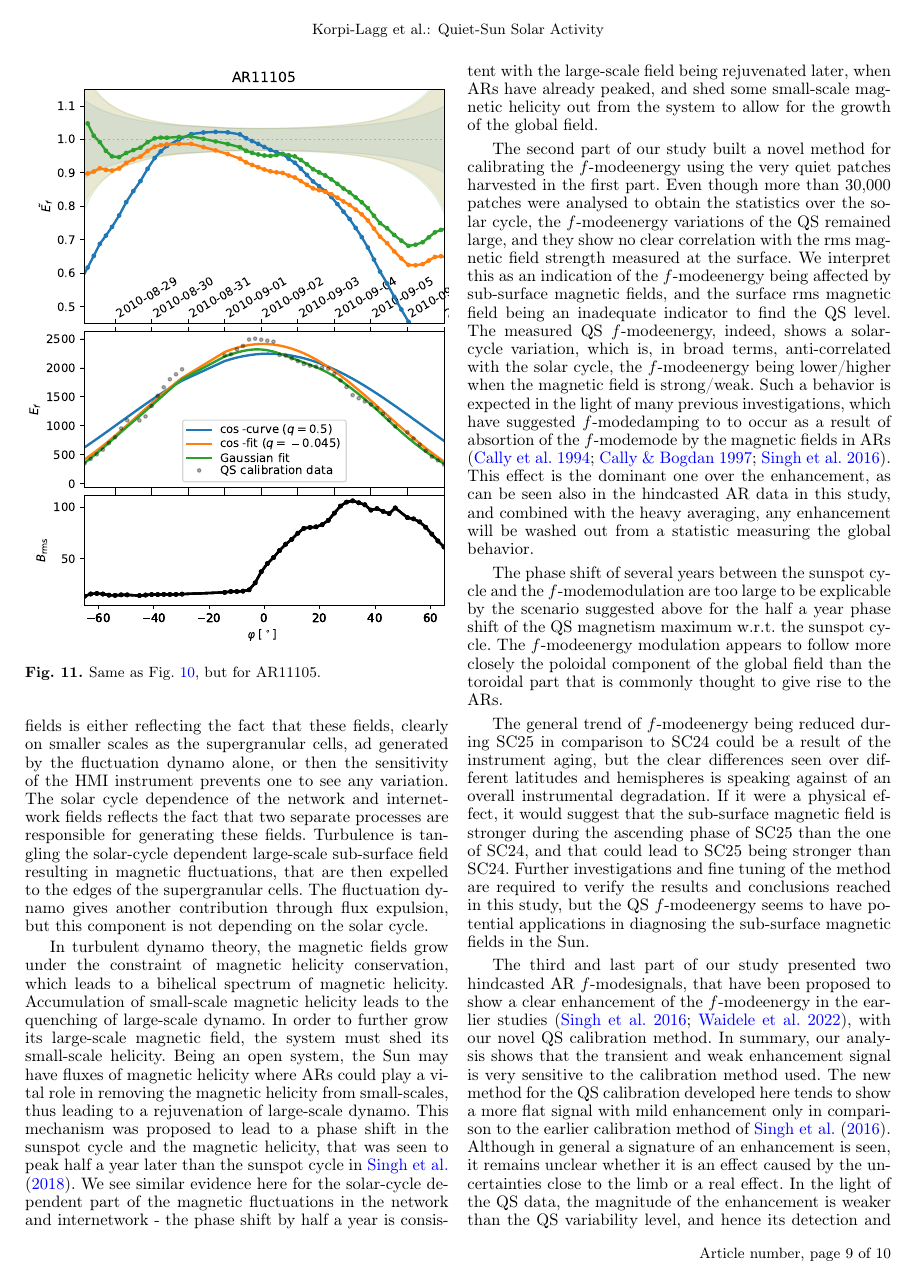
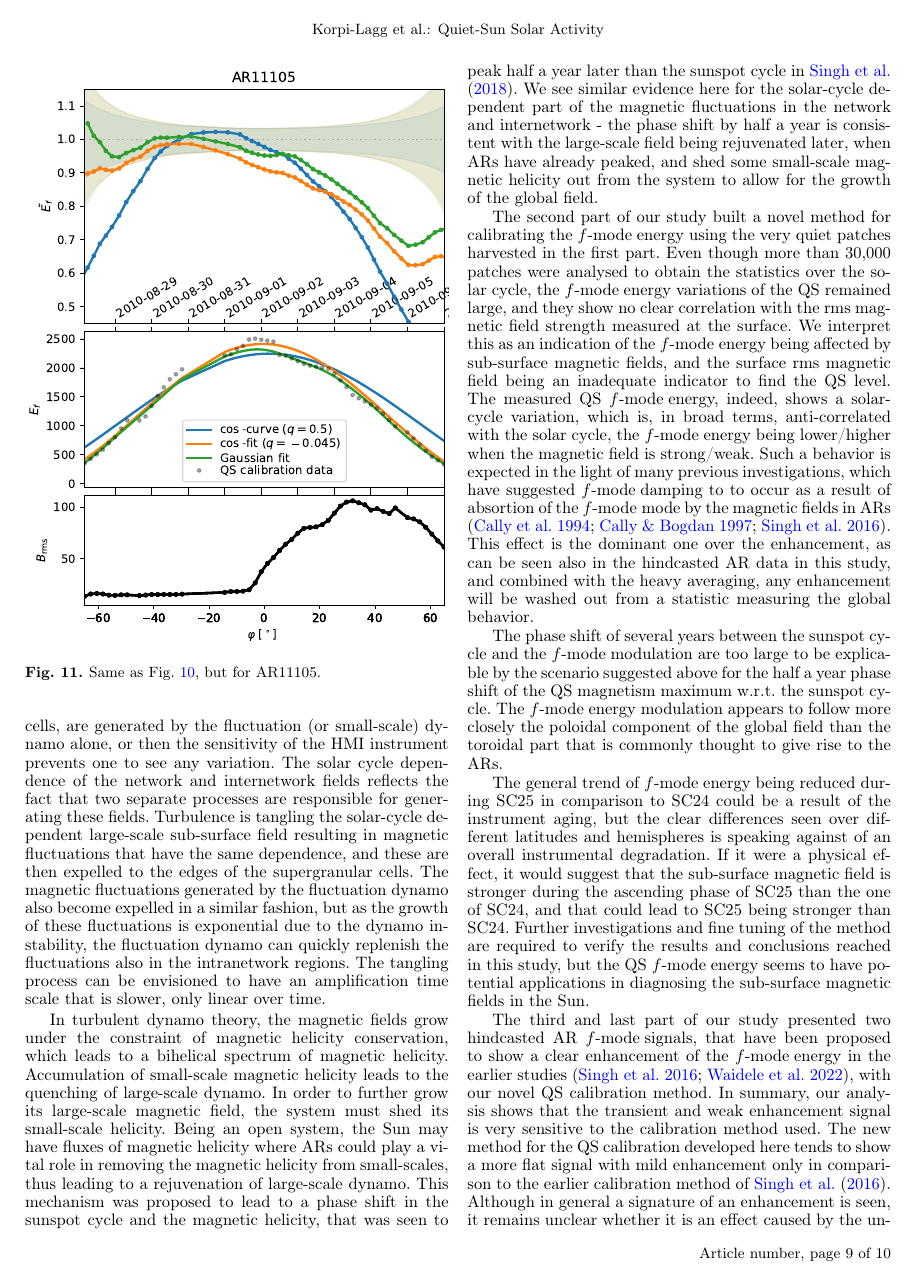
Before and after one commit to alagg/quietsun-fmode, a LaTeX paper (main.tex, which reads macros.tex): page 9 of 10. Compiled offline with pdfLaTeX.

Commit message:
Pruning d&c

```diff
--- a/macros.tex
+++ b/macros.tex
@@ -59,8 +59,9 @@
 %\newcommand{\brms}{$B_{\rm RMS}$}
 \newcommand{\brms}{$B_{\rm rms}$}
 %AL changed the macro to avoid a space in front of e.g. a comma
-%\newcommand{\fff}{$f$-mode\;}
-\newcommand{\fff}{$f$-mode}
+%MJK there is already a no space macro
+\newcommand{\fff}{$f$-mode\;}
+%\newcommand{\fff}{$f$-mode}
 \newcommand{\fffns}{$f$-mode}
 \newcommand{\ef}{$E_f$}
 \newcommand{\eft}{$\tilde{E_f}$}
--- a/main.tex
+++ b/main.tex
@@ -530,9 +530,8 @@ as a function of \brms{} for the most quiet patches at disk center. The colors i
 
 \section{Discussion and conclusions}
 
-%MJK Starting the re-write
 %MJK First about the QS magnetism.
-The first part of the paper presented an analysis of QS magnetism, where the main findings were the solar cycle independence of the intranetwork magnetic fluctuations studied by using $1\degree$ patches, while network in internetwork fields, studied by using $15 \degree$ patches, were found to show a statistically significant solar cycle dependence. The maximum of the magnetic fluctuations were detected at the disk center with a phase shift of roughly a half a year w.r.t. to the sunspot-number-defined cycle. We interpret these findings as follows. The independence of the intranetwork magnetic fields is either reflecting the fact that these fields, clearly on smaller scales as the supergranular cells, ad generated by the fluctuation dynamo alone, or then the sensitivity of the HMI instrument prevents one to see any variation. The solar cycle dependence of the network and internetwork fields reflects the fact that two separate processes are responsible for generating these fields. Turbulence is tangling the solar-cycle dependent large-scale sub-surface field resulting in magnetic fluctuations, that are then expelled to the edges of the supergranular cells. The fluctuation dynamo gives another contribution through flux expulsion, but this component is not depending on the solar cycle.
+The first part of the paper presented an analysis of QS magnetism, where the main findings were the solar cycle independence of the intranetwork magnetic fluctuations, studied by using $1\degree$ patches, while network and internetwork fields, studied by using $15 \degree$ patches, were found to show a statistically significant solar cycle dependence. The maximum of the magnetic fluctuations at the disk center was observed to exhibit a phase shift of roughly a half a year w.r.t. to the sunspot-number-defined cycle. We interpret these findings as follows. The independence of the intranetwork magnetic fields is either reflecting the fact that these fields, clearly on smaller scales than the supergranular cells, are generated by the fluctuation (or small-scale) dynamo alone, or then the sensitivity of the HMI instrument prevents one to see any variation. The solar cycle dependence of the network and internetwork fields reflects the fact that two separate processes are responsible for generating these fields. Turbulence is tangling the solar-cycle dependent large-scale sub-surface field resulting in magnetic fluctuations that have the same dependence, and these are then expelled to the edges of the supergranular cells. The magnetic fluctuations generated by the fluctuation dynamo also become expelled in a similar fashion, but as the growth of these fluctuations is exponential due to the dynamo instability, the fluctuation dynamo can quickly replenish the fluctuations also in the intranetwork regions. The tangling process can be envisioned to have an amplification time scale that is slower, only linear over time.
 
 In turbulent dynamo theory, the magnetic fields grow under the constraint of magnetic helicity
 conservation, which leads to a bihelical spectrum of magnetic helicity. Accumulation of small-scale
```
